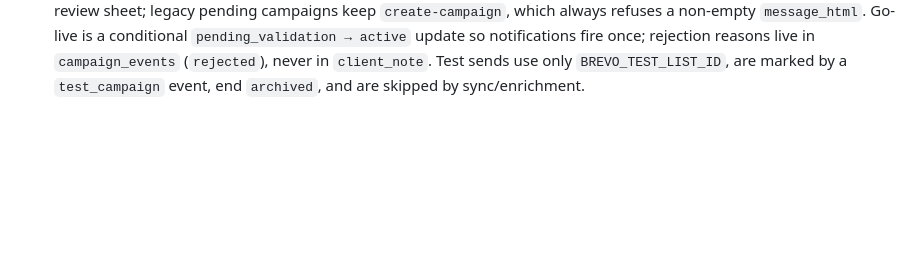
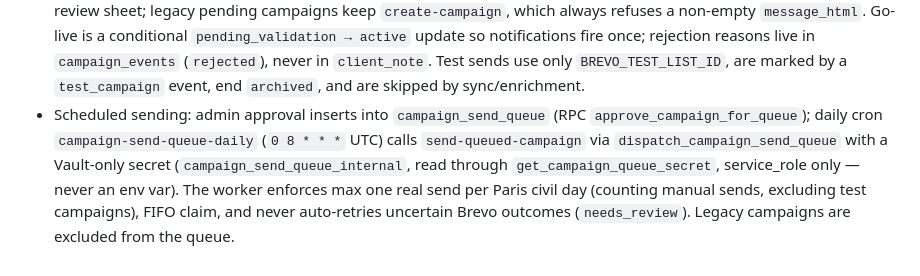
Before and after one commit to SimExport/wine-exporters, a Markdown page: AGENTS.md, the part around the change. GitHub-like rendering; blank space fills up the shorter version.

Commit message:
Changes
Co-authored-by: SimExport <319477017+SimExport@users.noreply.github.com>

```diff
--- a/AGENTS.md
+++ b/AGENTS.md
@@ -20,3 +20,4 @@
 - Campaign email: Claude produces structured JSON (`email_content`) rendered by the fixed template in `_shared/campaign-email.ts`; `message_html` is the only thing sent. Generation (`generate-campaign-email`) never contacts Brevo; sending (`send-campaign`, admin) never calls Claude and never retries an uncertain Brevo outcome automatically (`check`/`confirm_send`/`release` modes). `create-campaign` stays the live path until lot C switches the admin button.
 - Campaign email editor (lot B): browser edits `email_content` v2 only (Tiptap per text block, images from the `media` bucket); `save-campaign-email` validates, sanitizes and renders the HTML server-side (preview/save) — the browser never sends final HTML and `save_campaign_email` RPC is service_role only. Mirror/CTA link/unsubscribe/COMPANY_NAME prefix live in the fixed template. Rollout gated by `has_campaign_editor_access` (admin, `campaign_email_editor` entitlement, or `app_settings.campaign_email_editor_enabled`) in UI, Edge Functions and `submit_campaign`; `campaigns_guard` forbids producers writing email columns directly.
 - Campaign sending (lot C): custom campaigns (v2 content + HTML) are sent only by `send-campaign` from the admin review sheet; legacy pending campaigns keep `create-campaign`, which always refuses a non-empty `message_html`. Go-live is a conditional `pending_validation → active` update so notifications fire once; rejection reasons live in `campaign_events` (`rejected`), never in `client_note`. Test sends use only `BREVO_TEST_LIST_ID`, are marked by a `test_campaign` event, end `archived`, and are skipped by sync/enrichment.
+- Scheduled sending: admin approval inserts into `campaign_send_queue` (RPC `approve_campaign_for_queue`); daily cron `campaign-send-queue-daily` (`0 8 * * *` UTC) calls `send-queued-campaign` via `dispatch_campaign_send_queue` with a Vault-only secret (`campaign_send_queue_internal`, read through `get_campaign_queue_secret`, service_role only — never an env var). The worker enforces max one real send per Paris civil day (counting manual sends, excluding test campaigns), FIFO claim, and never auto-retries uncertain Brevo outcomes (`needs_review`). Legacy campaigns are excluded from the queue.
```
